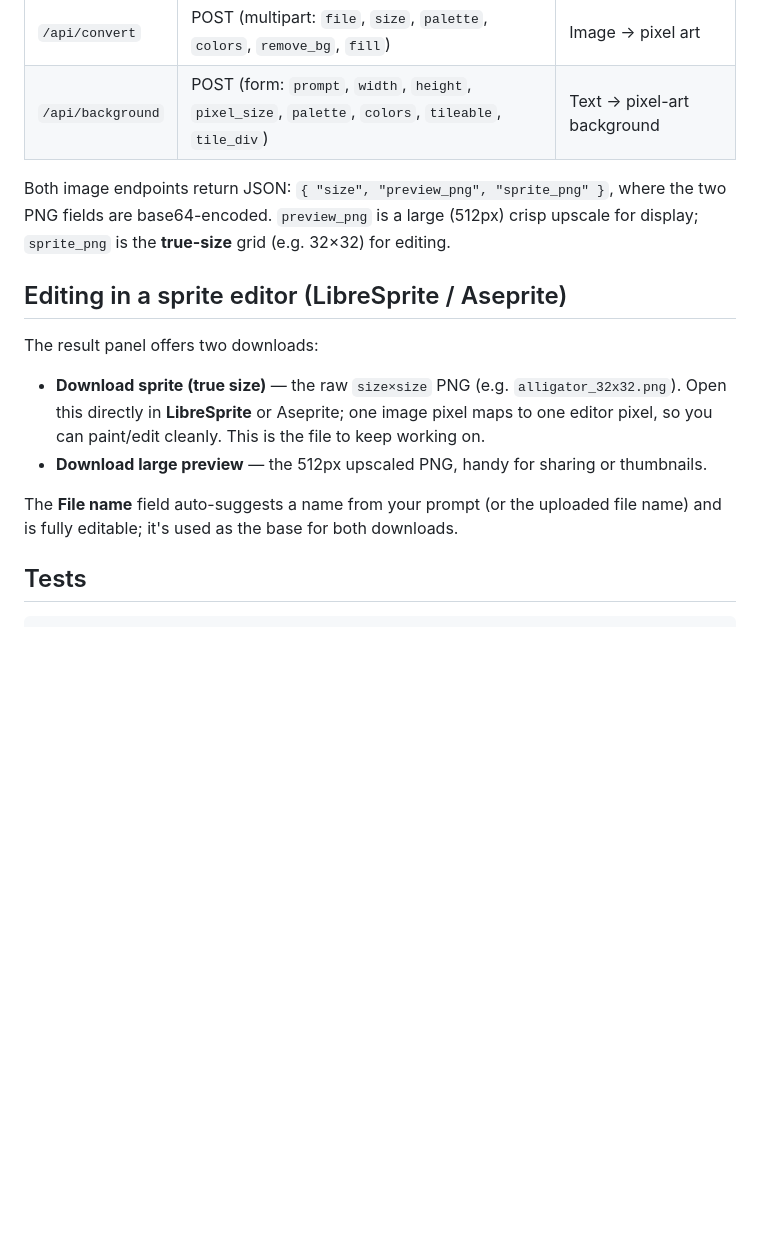
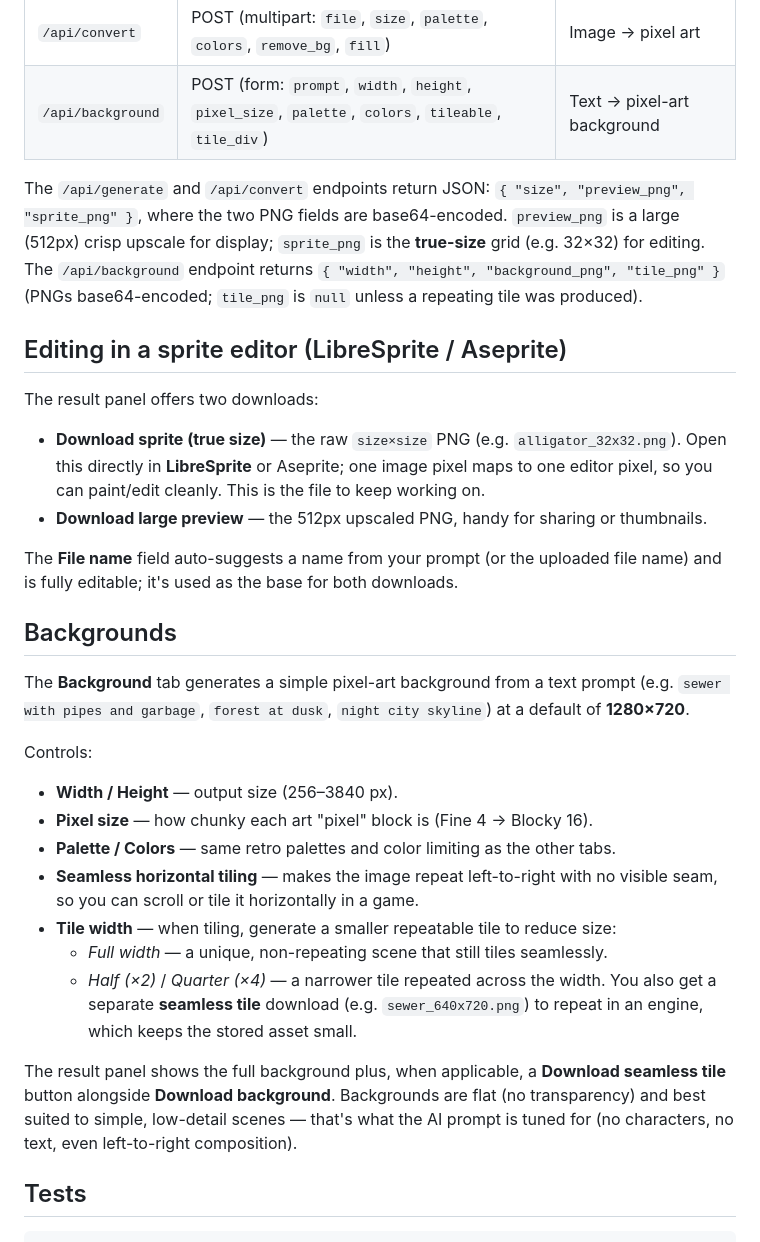
Before and after one commit to kbraiden/pixelmaker, a Markdown page: README.md, the part around the change. Rendered like a GitHub page; blank space fills up the shorter version.

Commit message:
docs: add Backgrounds section and document /api/background response
Co-authored-by: Copilot <223556219+Copilot@users.noreply.github.com>

```diff
--- a/README.md
+++ b/README.md
@@ -133,9 +133,12 @@ key** — you don't pay for their images:
 | `/api/convert` | POST (multipart: `file`, `size`, `palette`, `colors`, `remove_bg`, `fill`) | Image → pixel art |
 | `/api/background` | POST (form: `prompt`, `width`, `height`, `pixel_size`, `palette`, `colors`, `tileable`, `tile_div`) | Text → pixel-art background |
 
-Both image endpoints return JSON: `{ "size", "preview_png", "sprite_png" }`, where the
-two PNG fields are base64-encoded. `preview_png` is a large (512px) crisp upscale for
-display; `sprite_png` is the **true-size** grid (e.g. 32×32) for editing.
+The `/api/generate` and `/api/convert` endpoints return JSON:
+`{ "size", "preview_png", "sprite_png" }`, where the two PNG fields are base64-encoded.
+`preview_png` is a large (512px) crisp upscale for display; `sprite_png` is the
+**true-size** grid (e.g. 32×32) for editing. The `/api/background` endpoint returns
+`{ "width", "height", "background_png", "tile_png" }` (PNGs base64-encoded; `tile_png`
+is `null` unless a repeating tile was produced).
 
 ## Editing in a sprite editor (LibreSprite / Aseprite)
 
@@ -148,6 +151,30 @@ The result panel offers two downloads:
 
 The **File name** field auto-suggests a name from your prompt (or the uploaded file name)
 and is fully editable; it's used as the base for both downloads.
+
+## Backgrounds
+
+The **Background** tab generates a simple pixel-art background from a text prompt
+(e.g. `sewer with pipes and garbage`, `forest at dusk`, `night city skyline`) at a
+default of **1280×720**.
+
+Controls:
+
+- **Width / Height** — output size (256–3840 px).
+- **Pixel size** — how chunky each art "pixel" block is (Fine 4 → Blocky 16).
+- **Palette / Colors** — same retro palettes and color limiting as the other tabs.
+- **Seamless horizontal tiling** — makes the image repeat left-to-right with no visible
+  seam, so you can scroll or tile it horizontally in a game.
+- **Tile width** — when tiling, generate a smaller repeatable tile to reduce size:
+  - *Full width* — a unique, non-repeating scene that still tiles seamlessly.
+  - *Half (×2)* / *Quarter (×4)* — a narrower tile repeated across the width. You also
+    get a separate **seamless tile** download (e.g. `sewer_640x720.png`) to repeat in an
+    engine, which keeps the stored asset small.
+
+The result panel shows the full background plus, when applicable, a **Download seamless
+tile** button alongside **Download background**. Backgrounds are flat (no transparency)
+and best suited to simple, low-detail scenes — that's what the AI prompt is tuned for
+(no characters, no text, even left-to-right composition).
 
 ## Tests
 
```
